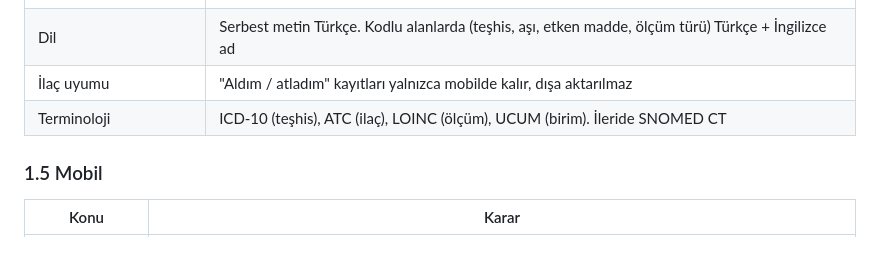
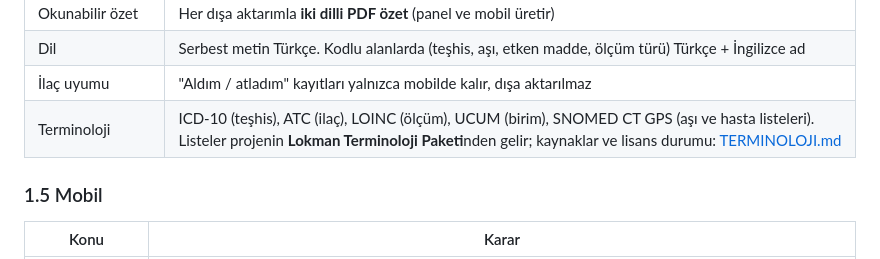
Before and after one commit to cengizonkal/lokman, a Markdown page: docs/PLAN.md, the part around the change. Drawn GitHub-style.

Commit message:
Terminoloji paketi kararları ve kaynak lisans araştırması
Co-Authored-By: Claude Opus 5.5 <noreply@anthropic.com>
Claude-Session: https://claude.ai/code/session_015cN1n7HxaHLaq4oKNQR1ei

```diff
--- a/docs/PLAN.md
+++ b/docs/PLAN.md
@@ -78,7 +78,7 @@ flowchart LR
 | Okunabilir özet | Her dışa aktarımla **iki dilli PDF özet** (panel ve mobil üretir) |
 | Dil | Serbest metin Türkçe. Kodlu alanlarda (teşhis, aşı, etken madde, ölçüm türü) Türkçe + İngilizce ad |
 | İlaç uyumu | "Aldım / atladım" kayıtları yalnızca mobilde kalır, dışa aktarılmaz |
-| Terminoloji | ICD-10 (teşhis), ATC (ilaç), LOINC (ölçüm), UCUM (birim). İleride SNOMED CT |
+| Terminoloji | ICD-10 (teşhis), ATC (ilaç), LOINC (ölçüm), UCUM (birim), SNOMED CT GPS (aşı ve hasta listeleri). Listeler projenin **Lokman Terminoloji Paketi**nden gelir; kaynaklar ve lisans durumu: [TERMINOLOJI.md](TERMINOLOJI.md) |
 
 ### 1.5 Mobil
 | Konu | Karar |
```
Also changed, not shown: docs/TERMINOLOJI.md (added, +68 -0 lines).
